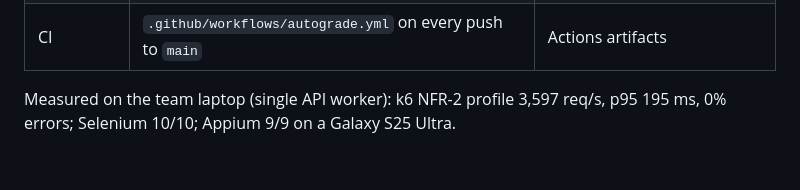
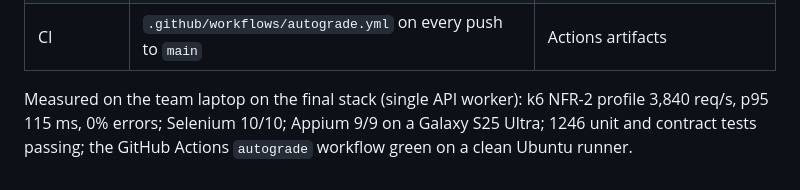
Before and after one commit to samranahmad09/nascon26-appdev, a Markdown page: README.md, the part around the change. Drawn GitHub-style.

Commit message:
README: final measured results (1246 tests, k6 p95 115 ms, Selenium 10/10, Appium 9/9, CI green)
Co-Authored-By: Claude Opus 5.5 <noreply@anthropic.com>

```diff
--- a/README.md
+++ b/README.md
@@ -89,5 +89,6 @@ Deep links on the phone: `adb shell am start -W -a android.intent.action.VIEW -d
 | k6 (NFR-2) | `k6 run --summary-export=tests/reports/k6-summary.json tests/k6_load.js` (on Docker Desktop: `docker run --rm -i --network container:<api-container> grafana/k6:0.54.0 run - < tests/k6_load.js`) | `tests/reports/k6-summary.json` |
 | CI | `.github/workflows/autograde.yml` on every push to `main` | Actions artifacts |
 
-Measured on the team laptop (single API worker): k6 NFR-2 profile 3,597 req/s, p95 195 ms, 0% errors;
-Selenium 10/10; Appium 9/9 on a Galaxy S25 Ultra.
+Measured on the team laptop on the final stack (single API worker): k6 NFR-2 profile 3,840 req/s, p95 115 ms,
+0% errors; Selenium 10/10; Appium 9/9 on a Galaxy S25 Ultra; 1246 unit and contract tests passing; the GitHub
+Actions `autograde` workflow green on a clean Ubuntu runner.
```
